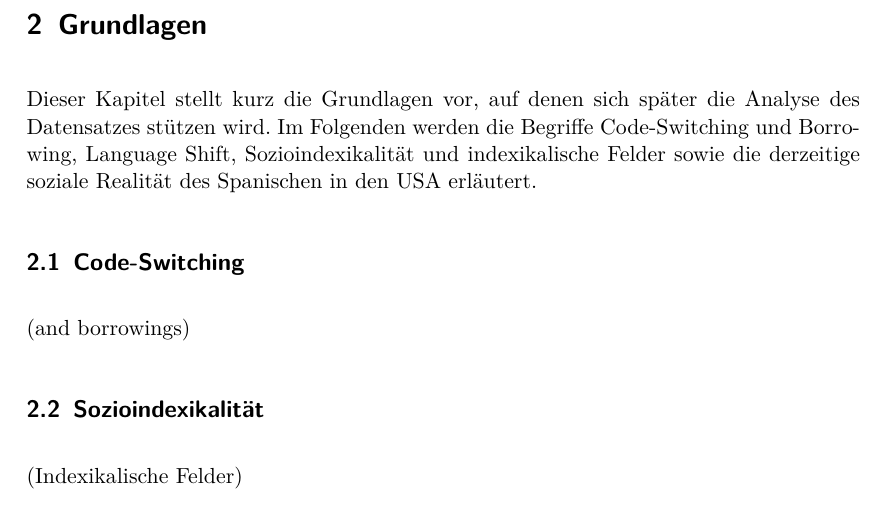
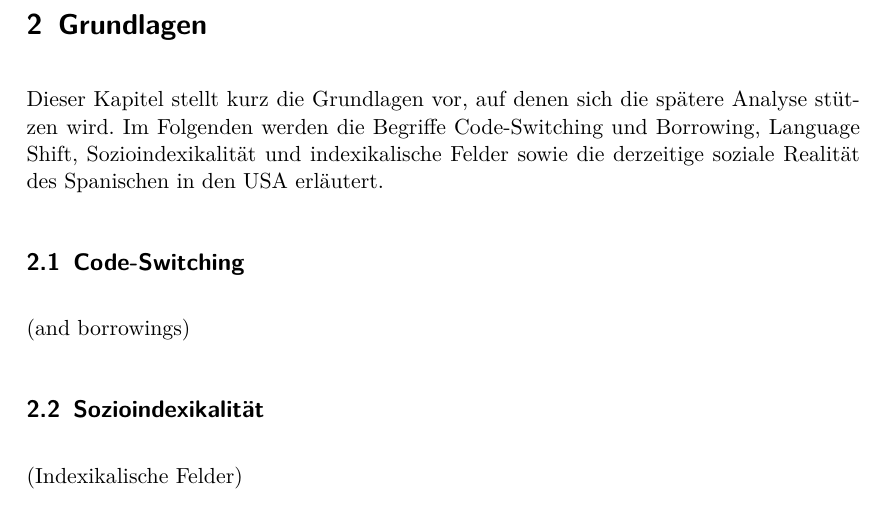
Before and after one commit to lusy/hausarbeiten, a LaTeX document (spanishNYC/hausarbeit/main.tex, which reads spanishNYC/hausarbeit/2-Grundlagen.tex): part of page 4 of 9, cut so that both start at the same text. Compiled offline with pdfLaTeX.

Commit message:
spanishNYC: add comments, style changes

```diff
--- a/spanishNYC/hausarbeit/2-Grundlagen.tex
+++ b/spanishNYC/hausarbeit/2-Grundlagen.tex
@@ -2,7 +2,7 @@
 
 %Try to keep short, it should clear the notions, is not the main part of the paper!
 
-Dieser Kapitel stellt kurz die Grundlagen vor, auf denen sich später die Analyse des Datensatzes stützen wird.
+Dieser Kapitel stellt kurz die Grundlagen vor, auf denen sich die spätere Analyse stützen wird.
 Im Folgenden werden die Begriffe Code-Switching und Borrowing, Language Shift, %oder??
 Sozioindexikalität und indexikalische Felder sowie die derzeitige soziale Realität des Spanischen in den USA erläutert.
 
```
Also changed, not shown: spanishNYC/hausarbeit/2-Grundlagen.tex (1 more changed lines).
